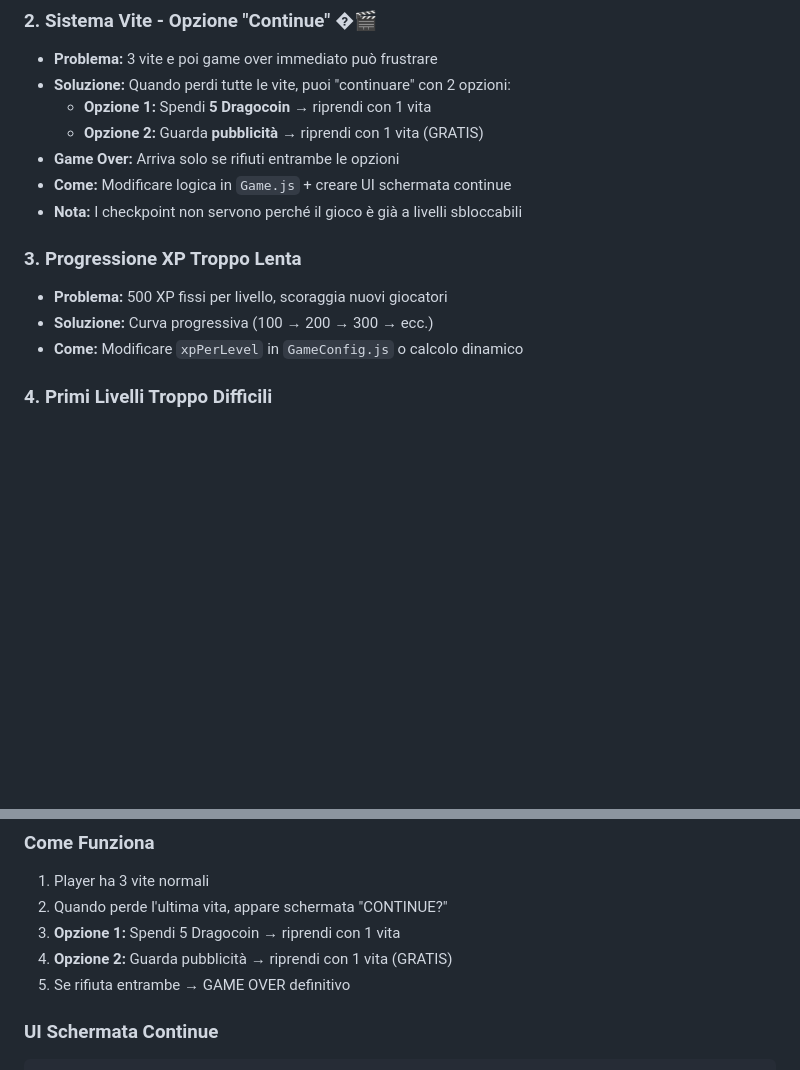
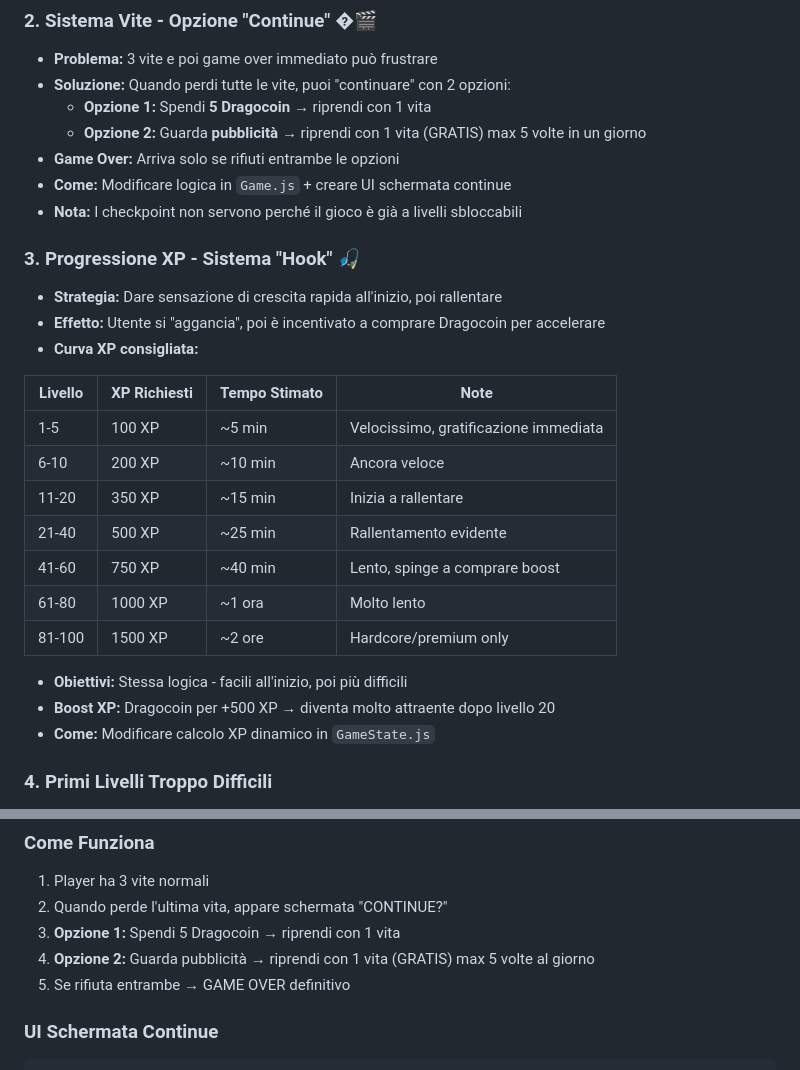
Before and after one commit to salvatoreizzo88-byte/bubbledragon, a Markdown page: GUIDA_GAMEPLAY_BALANCE.md, 2 parts joined by grey strips. Rendered like a GitHub page; blank space fills up the shorter version.

Commit message:
Docs: punto 3 con sistema hook XP + limite 5 ads/giorno

```diff
--- a/GUIDA_GAMEPLAY_BALANCE.md
+++ b/GUIDA_GAMEPLAY_BALANCE.md
@@ -46,15 +46,29 @@ Questa guida contiene tutti i parametri di gioco e suggerimenti per migliorare l
 - **Problema:** 3 vite e poi game over immediato può frustrare
 - **Soluzione:** Quando perdi tutte le vite, puoi "continuare" con 2 opzioni:
   - **Opzione 1:** Spendi **5 Dragocoin** → riprendi con 1 vita
-  - **Opzione 2:** Guarda **pubblicità** → riprendi con 1 vita (GRATIS)
+  - **Opzione 2:** Guarda **pubblicità** → riprendi con 1 vita (GRATIS) max 5 volte in un giorno
 - **Game Over:** Arriva solo se rifiuti entrambe le opzioni
 - **Come:** Modificare logica in `Game.js` + creare UI schermata continue
 - **Nota:** I checkpoint non servono perché il gioco è già a livelli sbloccabili
 
-### 3. Progressione XP Troppo Lenta
-- **Problema:** 500 XP fissi per livello, scoraggia nuovi giocatori
-- **Soluzione:** Curva progressiva (100 → 200 → 300 → ecc.)
-- **Come:** Modificare `xpPerLevel` in `GameConfig.js` o calcolo dinamico
+### 3. Progressione XP - Sistema "Hook" 🎣
+- **Strategia:** Dare sensazione di crescita rapida all'inizio, poi rallentare
+- **Effetto:** Utente si "aggancia", poi è incentivato a comprare Dragocoin per accelerare
+- **Curva XP consigliata:**
+
+| Livello | XP Richiesti | Tempo Stimato | Note |
+|---------|-------------|---------------|------|
+| 1-5 | 100 XP | ~5 min | Velocissimo, gratificazione immediata |
+| 6-10 | 200 XP | ~10 min | Ancora veloce |
+| 11-20 | 350 XP | ~15 min | Inizia a rallentare |
+| 21-40 | 500 XP | ~25 min | Rallentamento evidente |
+| 41-60 | 750 XP | ~40 min | Lento, spinge a comprare boost |
+| 61-80 | 1000 XP | ~1 ora | Molto lento |
+| 81-100 | 1500 XP | ~2 ore | Hardcore/premium only |
+
+- **Obiettivi:** Stessa logica - facili all'inizio, poi più difficili
+- **Boost XP:** Dragocoin per +500 XP → diventa molto attraente dopo livello 20
+- **Come:** Modificare calcolo XP dinamico in `GameState.js`
 
 ### 4. Primi Livelli Troppo Difficili
 - **Problema:** Stesso numero nemici dal livello 1
@@ -96,7 +110,7 @@ trappedDuration: 420, // Era 300 (5s) → Ora 420 (7s)
 1. Player ha 3 vite normali
 2. Quando perde l'ultima vita, appare schermata "CONTINUE?"
 3. **Opzione 1:** Spendi 5 Dragocoin → riprendi con 1 vita
-4. **Opzione 2:** Guarda pubblicità → riprendi con 1 vita (GRATIS)
+4. **Opzione 2:** Guarda pubblicità → riprendi con 1 vita (GRATIS) max 5 volte al giorno
 5. Se rifiuta entrambe → GAME OVER definitivo
 
 ### UI Schermata Continue
```
